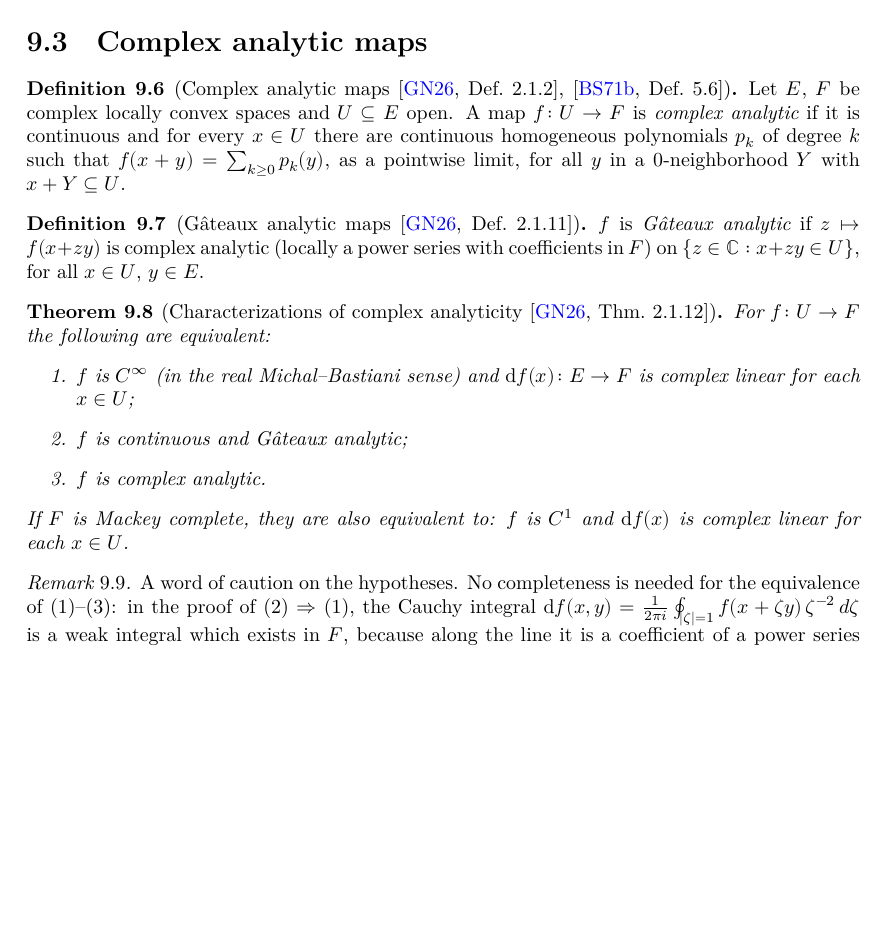
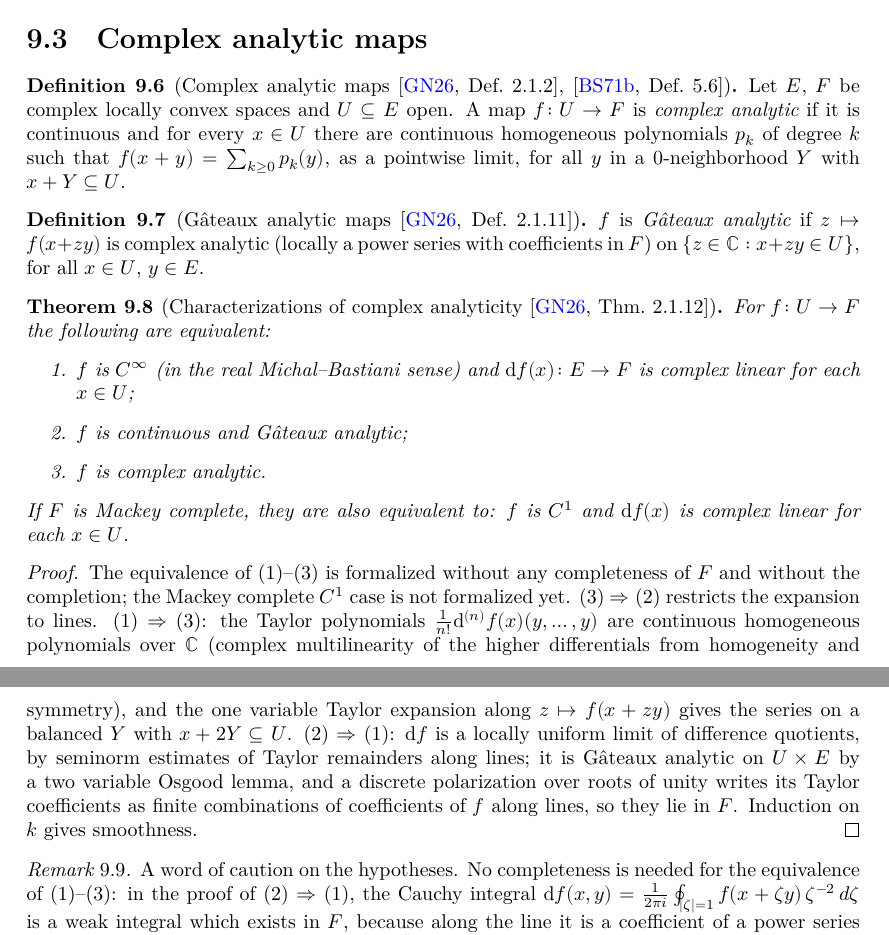
Before and after one commit to glaroton/LCAnalysis, a LaTeX thesis (blueprint/src/print.tex, which reads blueprint/src/chapters/analytic.tex): part of page 27 of 29 before the commit and two parts of pages 27 and 28 of 29 after it, the two joined at a grey line, cut so that both start at the same text, the shorter picture padded with empty space. Compiled offline with XeLaTeX.

Commit message:
Complex analytic maps on locally convex spaces (Glöckner–Neeb Thm 2.1.12 (b)–(d))
Holomorphic (real MB smooth with C-linear differential) ⇔ continuous and Gâteaux
analytic ⇔ locally a series of continuous homogeneous polynomials, with no
completeness of the target and no completion. Complex analytic maps are smooth
and their differentials are complex analytic (Glöckner 2002).

Co-Authored-By: Claude Opus 5.5 <noreply@anthropic.com>

```diff
--- a/blueprint/src/chapters/analytic.tex
+++ b/blueprint/src/chapters/analytic.tex
@@ -101,6 +101,8 @@ series $f(z_0 + z) = \sum_n z^n a_n$ with $a_n \in F$, converging pointwise on a
 
 \begin{definition}[Complex analytic maps {\cite[Def.~2.1.2]{GN26}, \cite[Def.~5.6]{BS71b}}]
   \label{def:complex-analytic}
+  \lean{LCAnalysis.ComplexAnalyticOn}
+  \leanok
   Let $E$, $F$ be complex locally convex spaces and $U \subseteq E$ open. A map
   $f \colon U \to F$ is \emph{complex analytic} if it is continuous and for every $x \in U$ there
   are continuous homogeneous polynomials $p_k$ of degree $k$ such that
@@ -117,6 +121,10 @@ series $f(z_0 + z) = \sum_n z^n a_n$ with $a_n \in F$, converging pointwise on a
 
 \begin{theorem}[Characterizations of complex analyticity {\cite[Thm.~2.1.12]{GN26}}]
   \label{thm:complex-analytic-iff}
+  \lean{LCAnalysis.tfae_complexAnalyticOn, LCAnalysis.ComplexAnalyticOn.smoothMBOn,
+    LCAnalysis.ComplexAnalyticOn.dMB}
+  \leanok
+  \uses{thm:one-var-iff, thm:polarization}
   For $f \colon U \to F$ the following are equivalent:
   \begin{enumerate}
     \item $f$ is $C^\infty$ (in the real Michal--Bastiani sense) and $\dd f(x) \colon E \to F$ is
@@ -127,6 +135,21 @@ series $f(z_0 + z) = \sum_n z^n a_n$ with $a_n \in F$, converging pointwise on a
   If $F$ is Mackey complete, they are also equivalent to: $f$ is $C^1$ and $\dd f(x)$ is complex
   linear for each $x \in U$.
 \end{theorem}
+
+\begin{proof}
+  \leanok
+  The equivalence of (1)--(3) is formalized without any completeness of $F$ and without the
+  completion; the Mackey complete $C^1$ case is not formalized yet. (3) $\Rightarrow$ (2) restricts
+  the expansion to lines. (1) $\Rightarrow$ (3): the Taylor polynomials
+  $\frac{1}{n!}\dd^{(n)} f(x)(y, \dots, y)$ are continuous homogeneous polynomials over
+  $\mathbb{C}$ (complex multilinearity of the higher differentials from homogeneity and symmetry),
+  and the one variable Taylor expansion along $z \mapsto f(x + zy)$ gives the series on a balanced
+  $Y$ with $x + 2Y \subseteq U$. (2) $\Rightarrow$ (1): $\dd f$ is a locally uniform limit of
+  difference quotients, by seminorm estimates of Taylor remainders along lines; it is Gâteaux
+  analytic on $U \times E$ by a two variable Osgood lemma, and a discrete polarization over roots of
+  unity writes its Taylor coefficients as finite combinations of coefficients of $f$ along lines,
+  so they lie in $F$. Induction on $k$ gives smoothness.
+\end{proof}
 
 \begin{remark}
   A word of caution on the hypotheses. No completeness is needed for the equivalence of (1)--(3):
```
Also changed, not shown: blueprint/src/chapters/analytic.tex (2 more changed lines), 3 other files.
